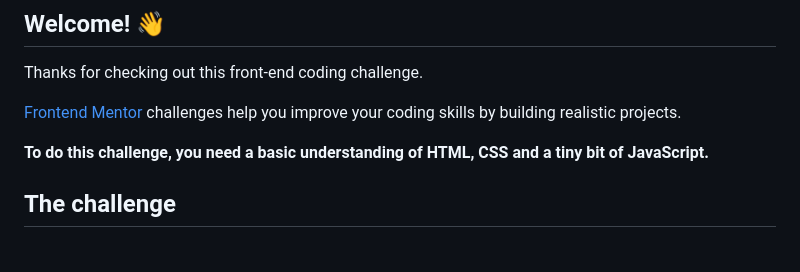
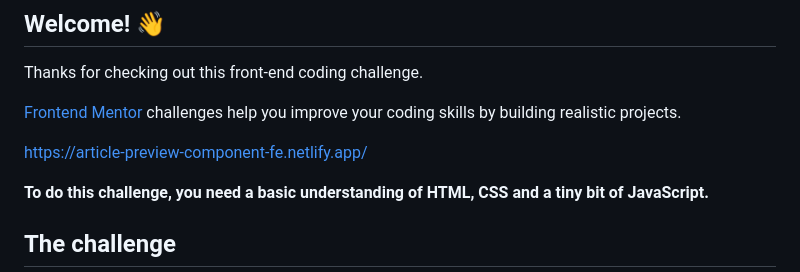
Before and after one commit to gomes-leonardo/article-preview-component-master, a Markdown page: README.md, the part around the change. Rendered like a GitHub page; blank space fills up the shorter version.

```diff
--- a/README.md
+++ b/README.md
@@ -7,6 +7,8 @@
 Thanks for checking out this front-end coding challenge.
 
 [Frontend Mentor](https://www.frontendmentor.io) challenges help you improve your coding skills by building realistic projects.
+
+https://article-preview-component-fe.netlify.app/
 
 **To do this challenge, you need a basic understanding of HTML, CSS and a tiny bit of JavaScript.**
 
```
